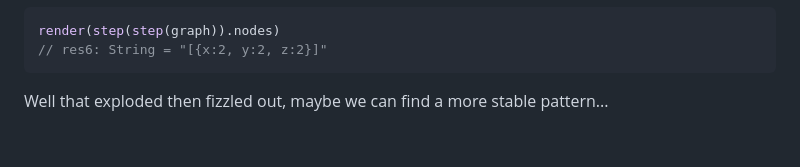
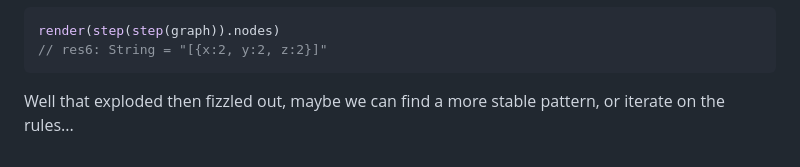
Before and after one commit to andimiller/blog, a Markdown page: posts/2023-04-09-conways-game-of-life-3d-graph.md, the part around the change. Rendered like a GitHub page.

```diff
--- a/posts/2023-04-09-conways-game-of-life-3d-graph.md
+++ b/posts/2023-04-09-conways-game-of-life-3d-graph.md
@@ -248,4 +248,4 @@ window.renderBlocks('result2', [{x:2, y:2, z:2}]);
 </script>
 
 
-Well that exploded then fizzled out, maybe we can find a more stable pattern...
+Well that exploded then fizzled out, maybe we can find a more stable pattern, or iterate on the rules...
```
Also changed, not shown: mdoc-posts/2023-04-09-conways-game-of-life-3d-graph.md (+1 -1 lines).
